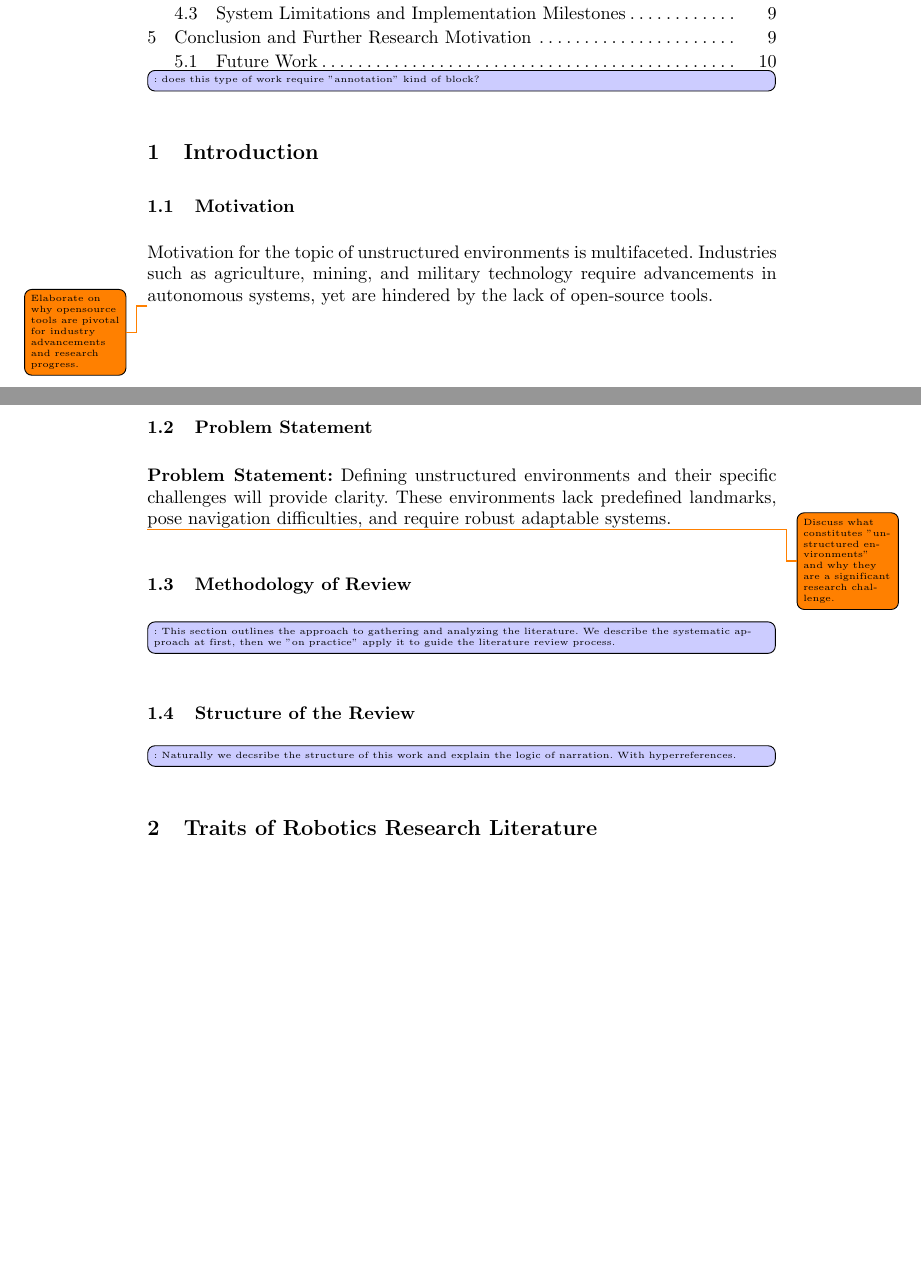
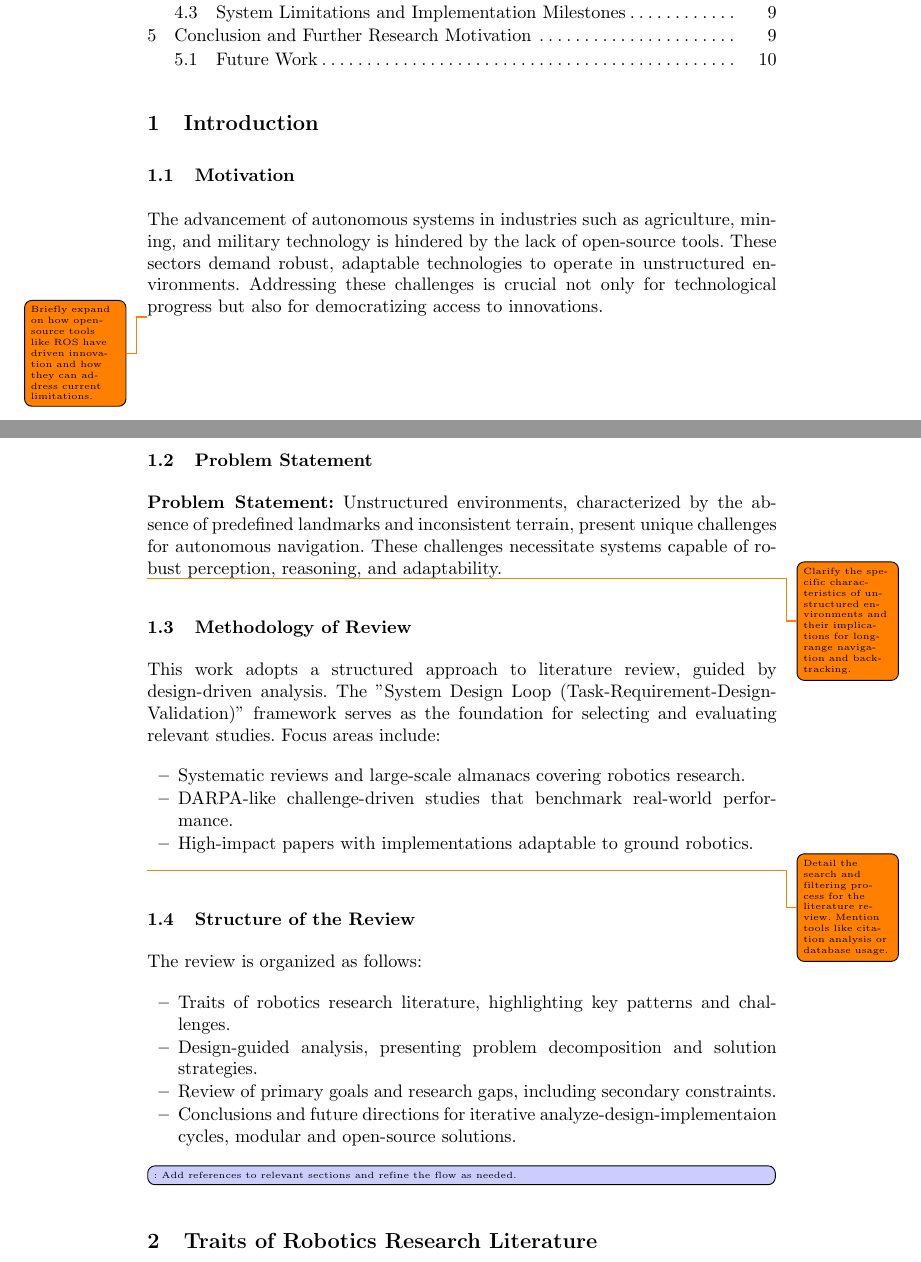
Before and after one commit to KushnirDmytro/UGV-Long-Range-Visual-Backtracking-with-PTZ-camera-Literature-Review, a LaTeX thesis (main_project/master.tex): two parts of pages 2 and 3 of 10, joined at a grey line, cut so that both start at the same text, the shorter picture padded with empty space. Compiled offline with pdfLaTeX.

Commit message:
Revise the Introduction, new "System Design Loop (Task-Requirement-Design-Validation)" name

```diff
--- a/main_project/master.tex
+++ b/main_project/master.tex
@@ -123,29 +123,41 @@
 
 \tableofcontents
 
-\comment[]{does this type of work require "annotation" kind of block?}
 
 \section{Introduction}
 
 \subsection{Motivation}
 
-Motivation for the topic of unstructured environments is multifaceted. Industries such as agriculture, mining, and military technology require advancements in autonomous systems, yet are hindered by the lack of open-source tools.
+The advancement of autonomous systems in industries such as agriculture, mining, and military technology is hindered by the lack of open-source tools. These sectors demand robust, adaptable technologies to operate in unstructured environments. Addressing these challenges is crucial not only for technological progress but also for democratizing access to innovations.
 
-\todo{Elaborate on why opensource tools are pivotal for industry advancements and research progress.}
+\todo{Briefly expand on how open-source tools like ROS have driven innovation and how they can address current limitations.}
 
 \subsection{Problem Statement}
 
-\textbf{Problem Statement:} Defining unstructured environments and their specific challenges will provide clarity. These environments lack predefined landmarks, pose navigation difficulties, and require robust adaptable systems.
+\textbf{Problem Statement:} Unstructured environments, characterized by the absence of predefined landmarks and inconsistent terrain, present unique challenges for autonomous navigation. These challenges necessitate systems capable of robust perception, reasoning, and adaptability.
 
-\todo{Discuss what constitutes "unstructured environments" and why they are a significant research challenge.}
+\todo{Clarify the specific characteristics of unstructured environments and their implications for long-range navigation and backtracking.}
 
 \subsection{Methodology of Review}
 
-\comment[]{This section outlines the approach to gathering and analyzing the literature. We describe the systematic approach at first, then we "on practice" apply it to guide the literature review process.}
+This work adopts a structured approach to literature review, guided by design-driven analysis. The  "System Design Loop (Task-Requirement-Design-Validation)" framework serves as the foundation for selecting and evaluating relevant studies. Focus areas include:
+\begin{itemize}
+    \item Systematic reviews and large-scale almanacs covering robotics research.
+    \item DARPA-like challenge-driven studies that benchmark real-world performance.
+    \item High-impact papers with implementations adaptable to ground robotics.
+\end{itemize}
+\todo{Detail the search and filtering process for the literature review. Mention tools like citation analysis or database usage.}
 
 \subsection{Structure of the Review}
 
-\comment[]{Naturally we decsribe the structure of this work and explain the logic of narration. With hyperreferences.}
+The review is organized as follows:
+\begin{itemize}
+    \item Traits of robotics research literature, highlighting key patterns and challenges.
+    \item Design-guided analysis, presenting problem decomposition and solution strategies.
+    \item Review of primary goals and research gaps, including secondary constraints.
+    \item Conclusions and future directions for iterative analyze-design-implementaion cycles, modular and open-source solutions.
+\end{itemize}
+\comment[]{Add references to relevant sections and refine the flow as needed.}
 
 \section{Traits of Robotics Research Literature}
 
```
Also changed, not shown: main_project/out/master.pdf.
